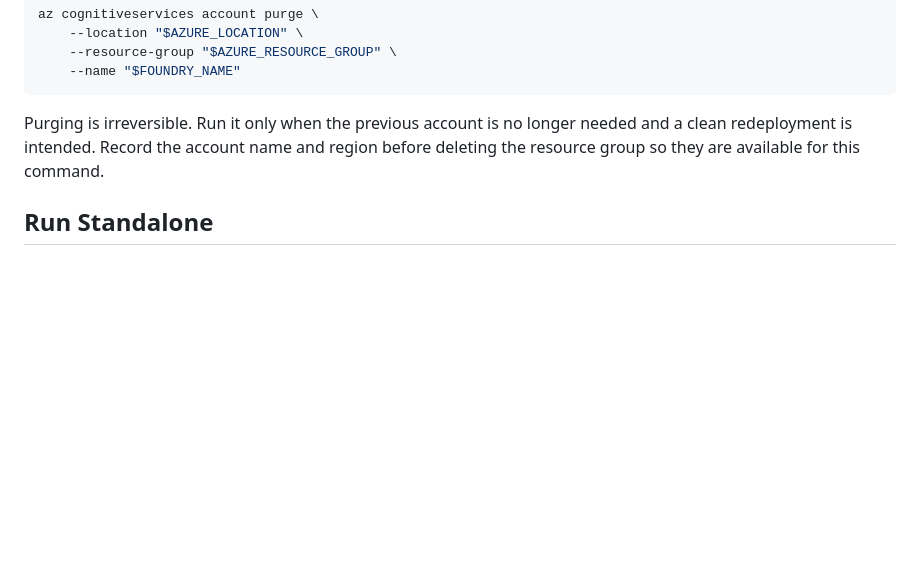
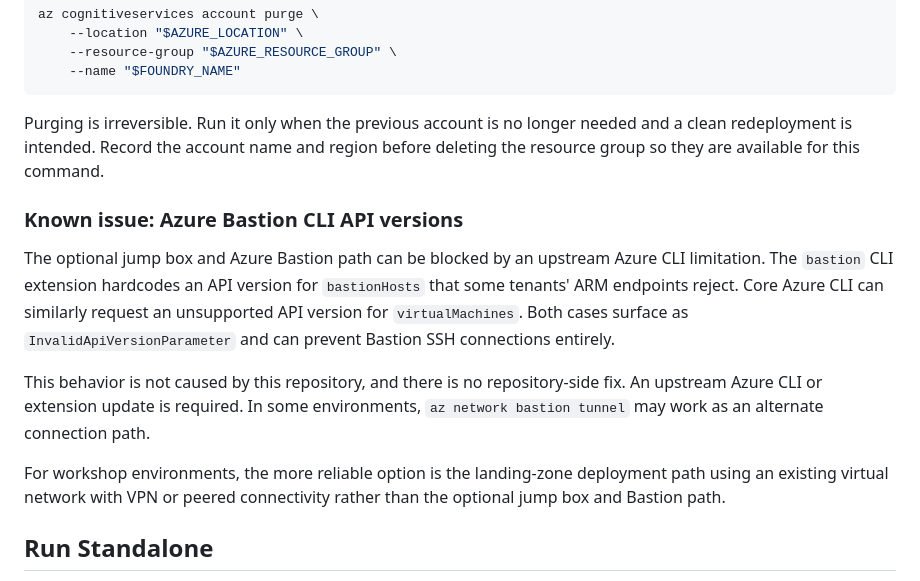
Before and after one commit to soummyaa/architecture-review-agent-reference, a Markdown page: 00-setup/README.md, the part around the change. Drawn GitHub-style; blank space fills up the shorter version.

Commit message:
Note upstream Bastion CLI limitation

```diff
--- a/00-setup/README.md
+++ b/00-setup/README.md
@@ -241,6 +241,24 @@ Purging is irreversible. Run it only when the previous account is no longer
 needed and a clean redeployment is intended. Record the account name and region
 before deleting the resource group so they are available for this command.
 
+### Known issue: Azure Bastion CLI API versions
+
+The optional jump box and Azure Bastion path can be blocked by an upstream
+Azure CLI limitation. The `bastion` CLI extension hardcodes an API version for
+`bastionHosts` that some tenants' ARM endpoints reject. Core Azure CLI can
+similarly request an unsupported API version for `virtualMachines`. Both cases
+surface as `InvalidApiVersionParameter` and can prevent Bastion SSH connections
+entirely.
+
+This behavior is not caused by this repository, and there is no repository-side
+fix. An upstream Azure CLI or extension update is required. In some
+environments, `az network bastion tunnel` may work as an alternate connection
+path.
+
+For workshop environments, the more reliable option is the landing-zone
+deployment path using an existing virtual network with VPN or peered
+connectivity rather than the optional jump box and Bastion path.
+
 ## Run Standalone
 
 Sign in, create the workshop resource group, and deploy the resources. Replace
```
